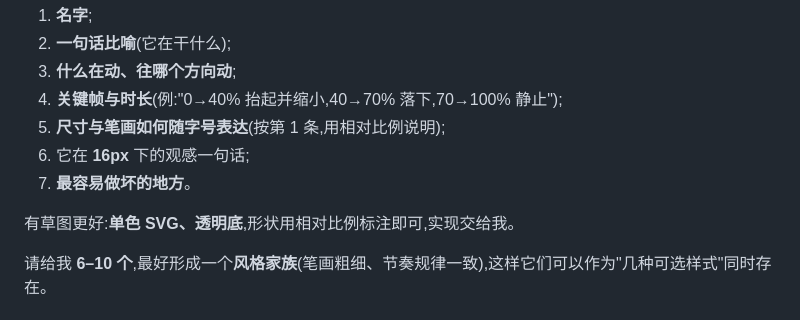
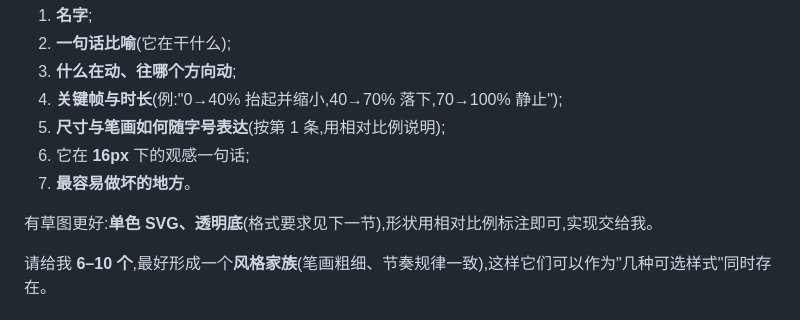
Before and after one commit to Saknutella/dsh-thinking-quips, a Markdown page: docs/loading图标设计需求.md, the part around one of its changes. Drawn GitHub-style.

```diff
--- a/docs/loading图标设计需求.md
+++ b/docs/loading图标设计需求.md
@@ -100,6 +100,6 @@
 6. 它在 **16px** 下的观感一句话;
 7. **最容易做坏的地方**。
 
-有草图更好:**单色 SVG、透明底**,形状用相对比例标注即可,实现交给我。
+有草图更好:**单色 SVG、透明底**(格式要求见下一节),形状用相对比例标注即可,实现交给我。
 
 请给我 **6–10 个**,最好形成一个**风格家族**(笔画粗细、节奏规律一致),这样它们可以作为"几种可选样式"同时存在。
```
Also changed, not shown: other parts of docs/loading图标设计需求.md (+39 -0 lines).
